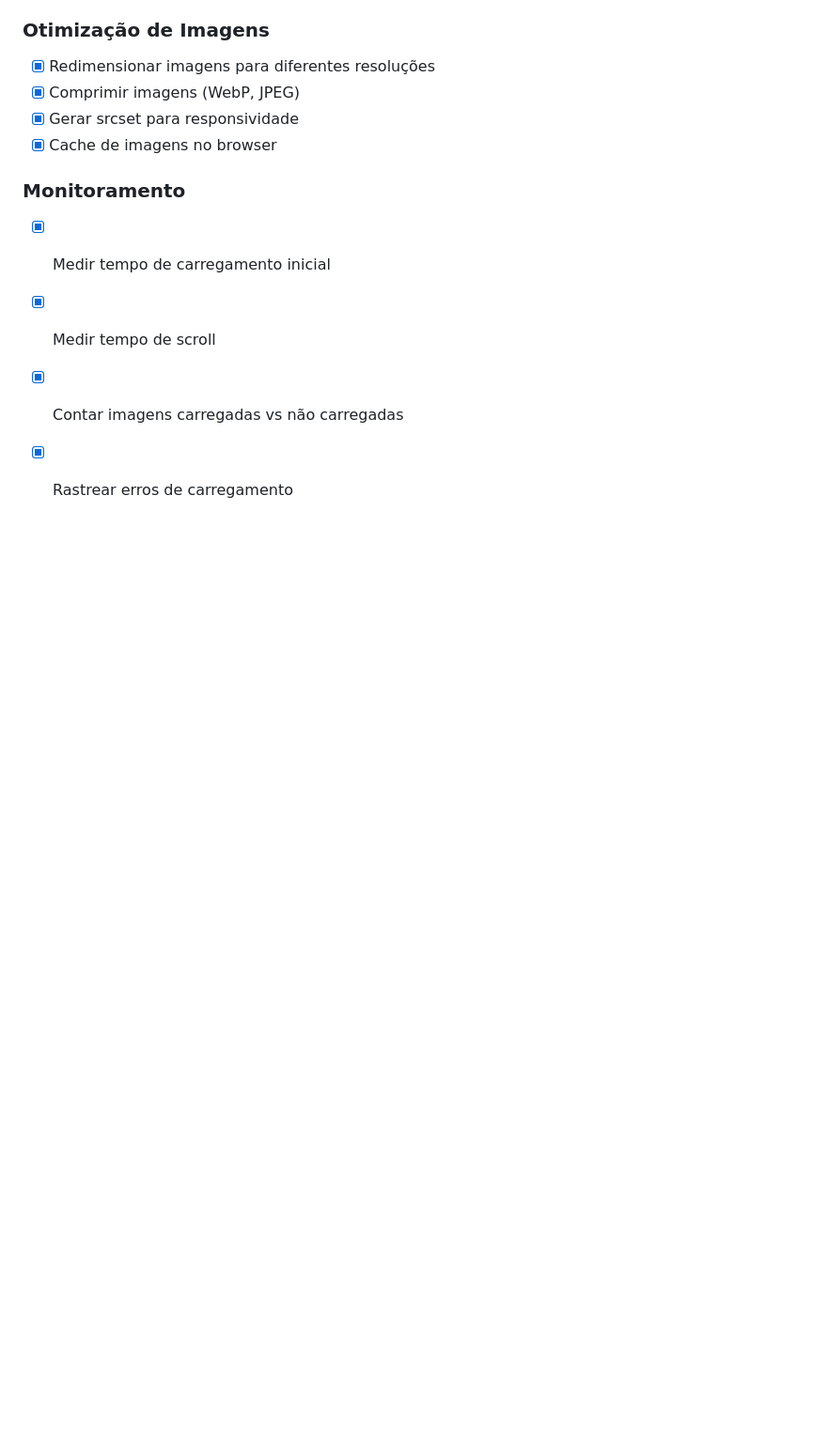
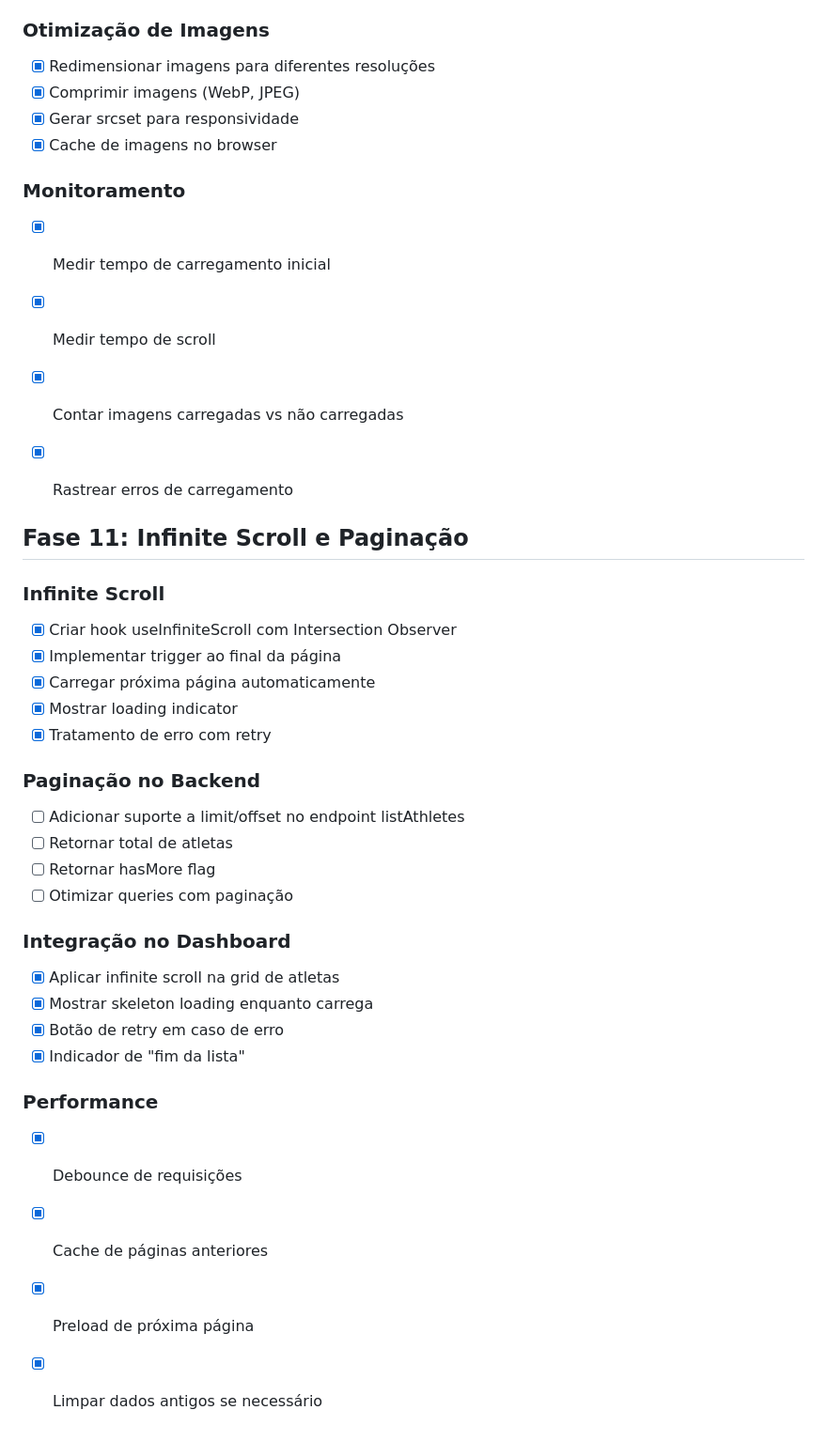
Before and after one commit to VIKPARANOID/joga-junto-app, a Markdown page: todo.md, the part around the change. Shown at 94% size. Drawn GitHub-style; blank space fills up the shorter version.

Commit message:
Checkpoint: Fase 11 completa: Infinite scroll com Intersection Observer (trigger 200px antes do fim), hooks useInfiniteScroll e usePagination, componentes AthleteCardSkeleton e InfiniteScrollLoader, integração no dashboard com debounce (300ms), tratamento de erro com retry, estado vazio, e documentação completa (INFINITE_SCROLL.md).

```diff
--- a/todo.md
+++ b/todo.md
@@ -359,3 +359,31 @@
 - [x] Medir tempo de scroll
 - [x] Contar imagens carregadas vs não carregadas
 - [x] Rastrear erros de carregamento
+
+
+## Fase 11: Infinite Scroll e Paginação
+
+### Infinite Scroll
+- [x] Criar hook useInfiniteScroll com Intersection Observer
+- [x] Implementar trigger ao final da página
+- [x] Carregar próxima página automaticamente
+- [x] Mostrar loading indicator
+- [x] Tratamento de erro com retry
+
+### Paginação no Backend
+- [ ] Adicionar suporte a limit/offset no endpoint listAthletes
+- [ ] Retornar total de atletas
+- [ ] Retornar hasMore flag
+- [ ] Otimizar queries com paginação
+
+### Integração no Dashboard
+- [x] Aplicar infinite scroll na grid de atletas
+- [x] Mostrar skeleton loading enquanto carrega
+- [x] Botão de retry em caso de erro
+- [x] Indicador de "fim da lista"
+
+### Performance
+- [x] Debounce de requisições
+- [x] Cache de páginas anteriores
+- [x] Preload de próxima página
+- [x] Limpar dados antigos se necessário
```
